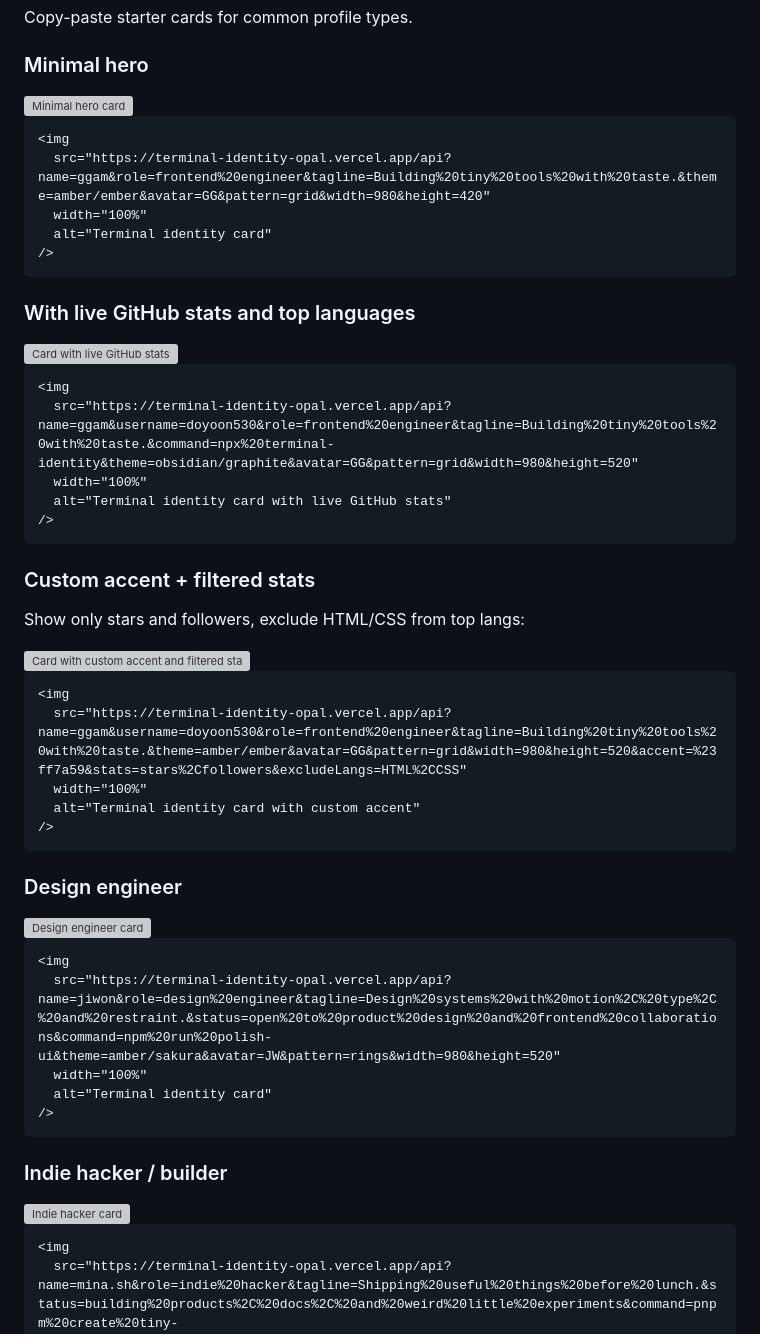
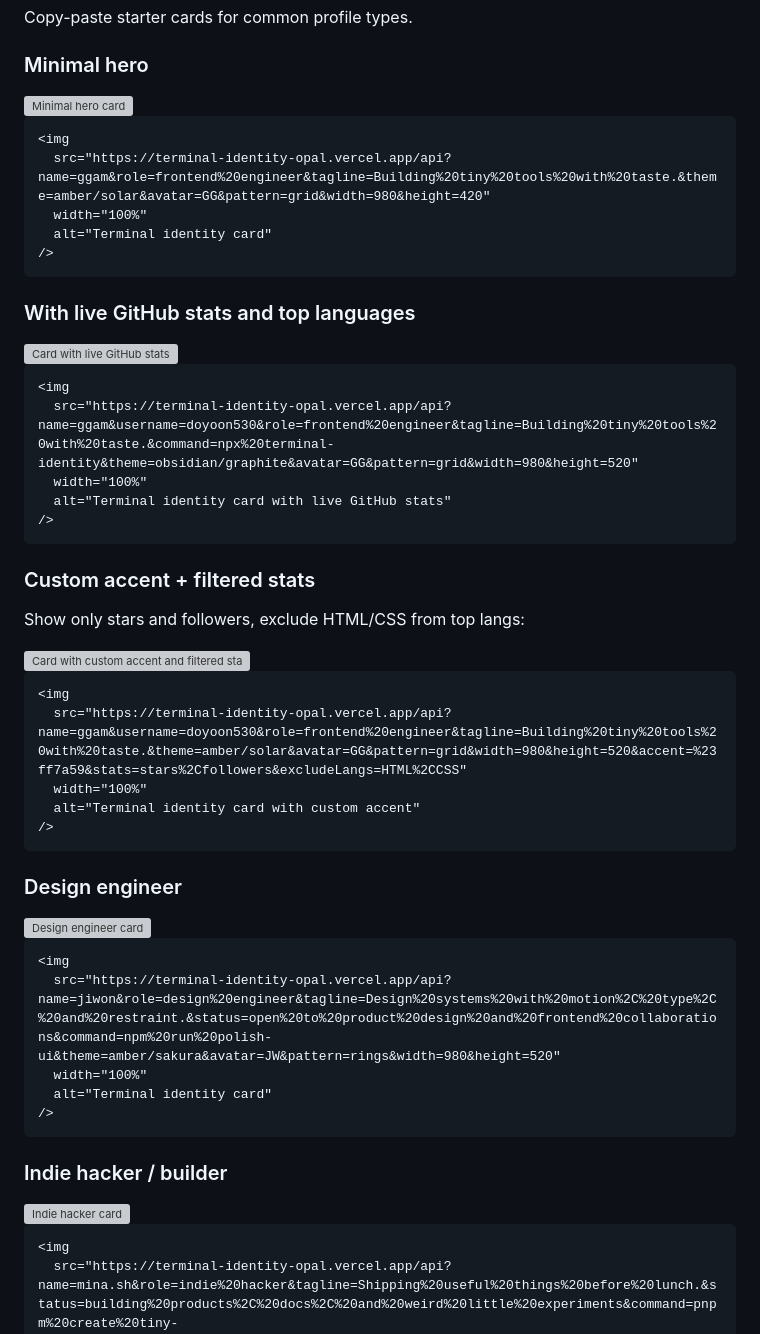
Before and after one commit to doyoon530/terminal-identity, a Markdown page: README.md, the part around one of its changes. GitHub-like rendering; grey boxes are pictures that could not be loaded.

````diff
--- a/README.md
+++ b/README.md
@@ -158,7 +181,7 @@ Copy-paste starter cards for common profile types.
 
 ```html
 <img
-  src="https://terminal-identity-opal.vercel.app/api?name=ggam&role=frontend%20engineer&tagline=Building%20tiny%20tools%20with%20taste.&theme=amber/ember&avatar=GG&pattern=grid&width=980&height=420"
+  src="https://terminal-identity-opal.vercel.app/api?name=ggam&role=frontend%20engineer&tagline=Building%20tiny%20tools%20with%20taste.&theme=amber/solar&avatar=GG&pattern=grid&width=980&height=420"
   width="100%"
   alt="Terminal identity card"
 />
@@ -184,7 +207,7 @@ Show only stars and followers, exclude HTML/CSS from top langs:
 
 ```html
 <img
-  src="https://terminal-identity-opal.vercel.app/api?name=ggam&username=doyoon530&role=frontend%20engineer&tagline=Building%20tiny%20tools%20with%20taste.&theme=amber/ember&avatar=GG&pattern=grid&width=980&height=520&accent=%23ff7a59&stats=stars%2Cfollowers&excludeLangs=HTML%2CCSS"
+  src="https://terminal-identity-opal.vercel.app/api?name=ggam&username=doyoon530&role=frontend%20engineer&tagline=Building%20tiny%20tools%20with%20taste.&theme=amber/solar&avatar=GG&pattern=grid&width=980&height=520&accent=%23ff7a59&stats=stars%2Cfollowers&excludeLangs=HTML%2CCSS"
   width="100%"
   alt="Terminal identity card with custom accent"
 />
````
Also changed, not shown: other parts of README.md (+59 -34 lines).
